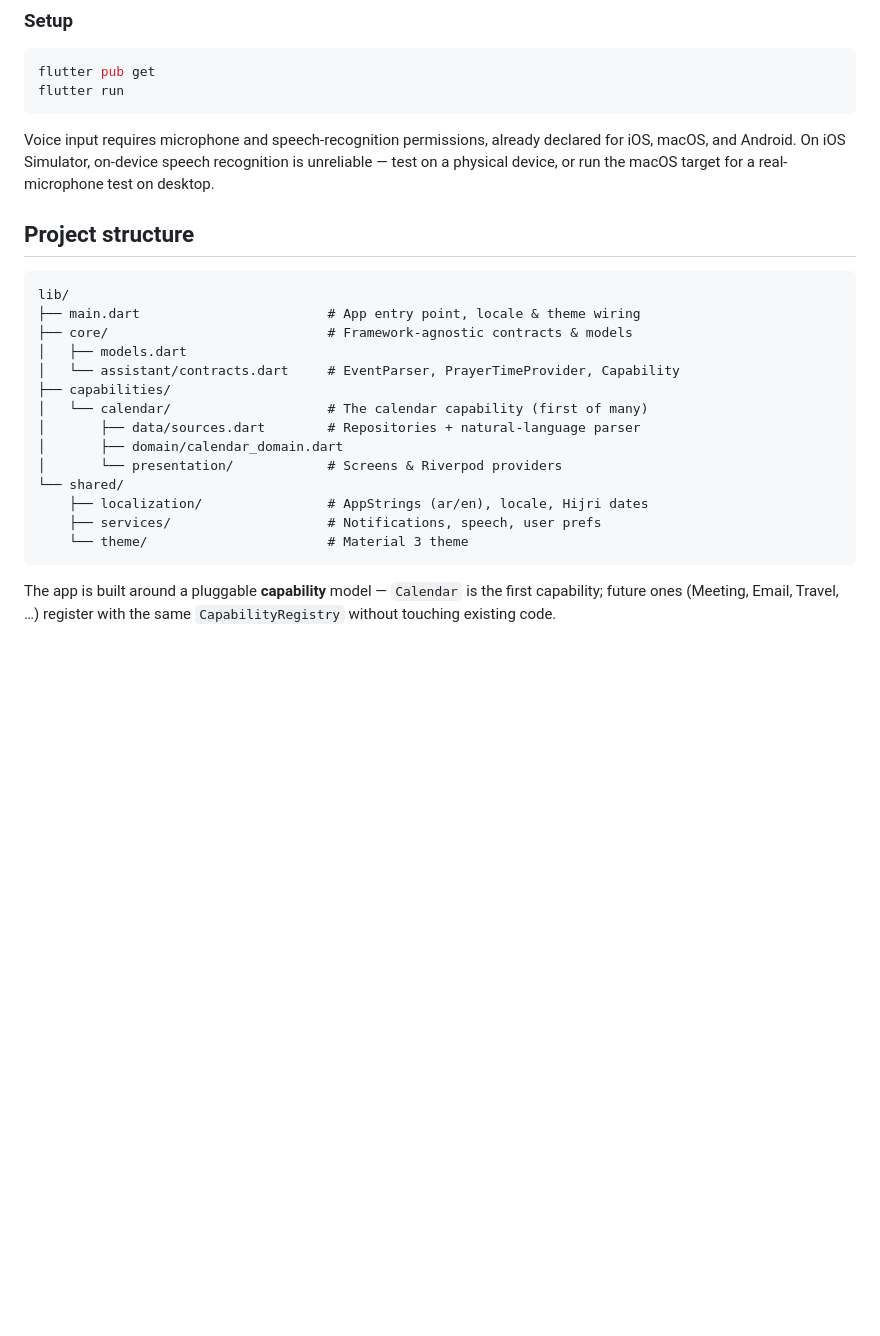
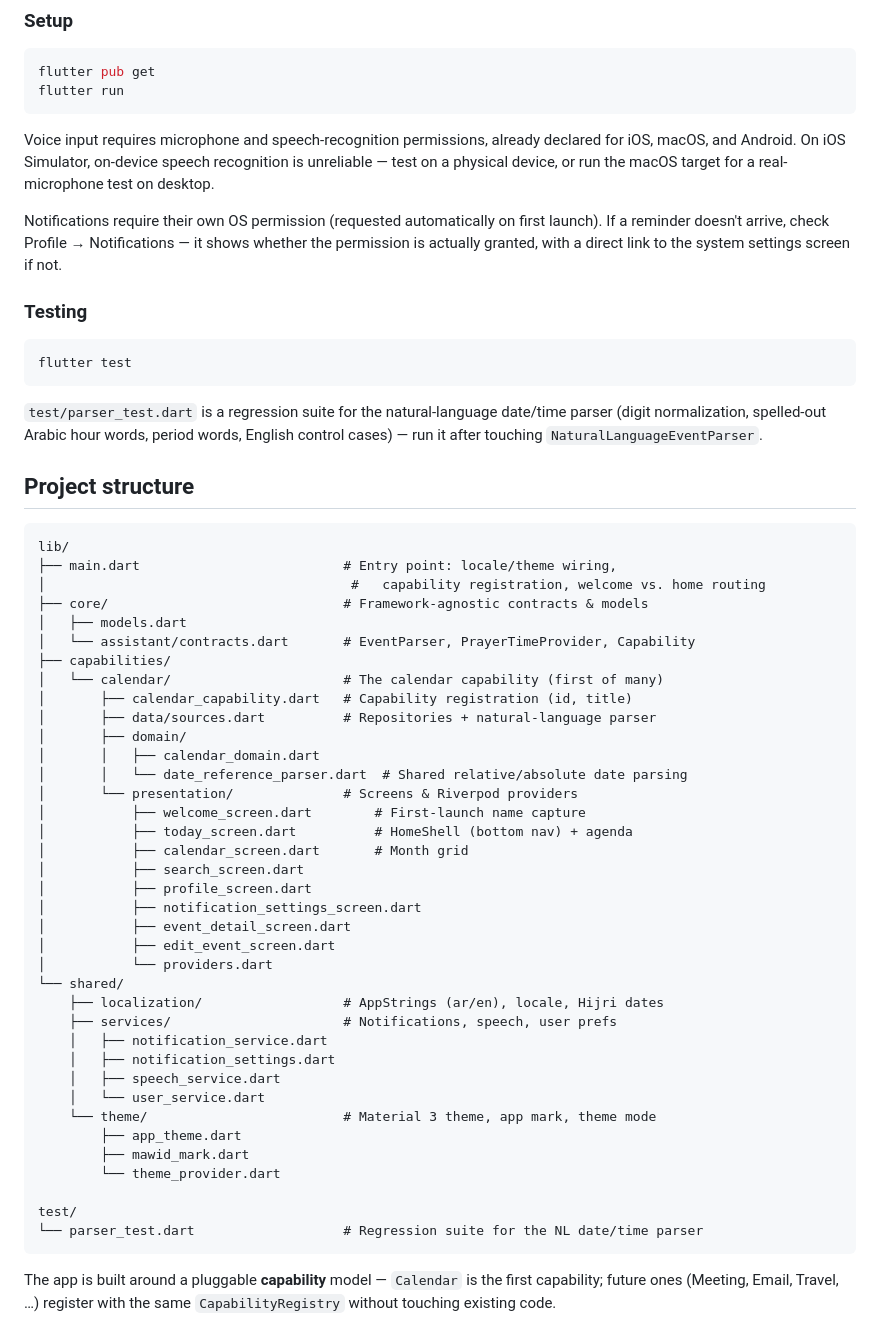
Before and after one commit to FaisalAlMass/meetmind, a Markdown page: README.md, the part around one of its changes. Drawn GitHub-style; blank space fills up the shorter version.

Commit message:
Update README for notification overhaul and parser fixes
Document the custom-tone/permission-aware notification system, robust
Arabic time parsing (Eastern-Arabic digits, spelled-out hours), the
app_settings dependency, and the new parser regression test suite.

Co-Authored-By: Claude Sonnet 5 <noreply@anthropic.com>

````diff
--- a/README.md
+++ b/README.md
@@ -67,23 +84,62 @@ already declared for iOS, macOS, and Android. On iOS Simulator, on-device
 speech recognition is unreliable — test on a physical device, or run the
 macOS target for a real-microphone test on desktop.
 
+Notifications require their own OS permission (requested automatically on
+first launch). If a reminder doesn't arrive, check Profile → Notifications
+— it shows whether the permission is actually granted, with a direct link
+to the system settings screen if not.
+
+### Testing
+
+```bash
+flutter test
+```
+
+`test/parser_test.dart` is a regression suite for the natural-language
+date/time parser (digit normalization, spelled-out Arabic hour words,
+period words, English control cases) — run it after touching
+`NaturalLanguageEventParser`.
+
 ## Project structure
 
 ```
 lib/
-├── main.dart                        # App entry point, locale & theme wiring
-├── core/                            # Framework-agnostic contracts & models
+├── main.dart                          # Entry point: locale/theme wiring,
+│                                       #   capability registration, welcome vs. home routing
+├── core/                              # Framework-agnostic contracts & models
 │   ├── models.dart
-│   └── assistant/contracts.dart     # EventParser, PrayerTimeProvider, Capability
+│   └── assistant/contracts.dart       # EventParser, PrayerTimeProvider, Capability
 ├── capabilities/
-│   └── calendar/                    # The calendar capability (first of many)
-│       ├── data/sources.dart        # Repositories + natural-language parser
-│       ├── domain/calendar_domain.dart
-│       └── presentation/            # Screens & Riverpod providers
+│   └── calendar/                      # The calendar capability (first of many)
+│       ├── calendar_capability.dart   # Capability registration (id, title)
+│       ├── data/sources.dart          # Repositories + natural-language parser
+│       ├── domain/
+│       │   ├── calendar_domain.dart
+│       │   └── date_reference_parser.dart  # Shared relative/absolute date parsing
+│       └── presentation/              # Screens & Riverpod providers
+│           ├── welcome_screen.dart        # First-launch name capture
+│           ├── today_screen.dart          # HomeShell (bottom nav) + agenda
+│           ├── calendar_screen.dart       # Month grid
+│           ├── search_screen.dart
+│           ├── profile_screen.dart
+│           ├── notification_settings_screen.dart
+│           ├── event_detail_screen.dart
+│           ├── edit_event_screen.dart
+│           └── providers.dart
 └── shared/
-    ├── localization/                # AppStrings (ar/en), locale, Hijri dates
-    ├── services/                    # Notifications, speech, user prefs
-    └── theme/                       # Material 3 theme
+    ├── localization/                  # AppStrings (ar/en), locale, Hijri dates
+    ├── services/                      # Notifications, speech, user prefs
+    │   ├── notification_service.dart
+    │   ├── notification_settings.dart
+    │   ├── speech_service.dart
+    │   └── user_service.dart
+    └── theme/                         # Material 3 theme, app mark, theme mode
+        ├── app_theme.dart
+        ├── mawid_mark.dart
+        └── theme_provider.dart
+
+test/
+└── parser_test.dart                   # Regression suite for the NL date/time parser
 ```
 
 The app is built around a pluggable **capability** model — `Calendar` is
````
Also changed, not shown: other parts of README.md (+22 -5 lines).
